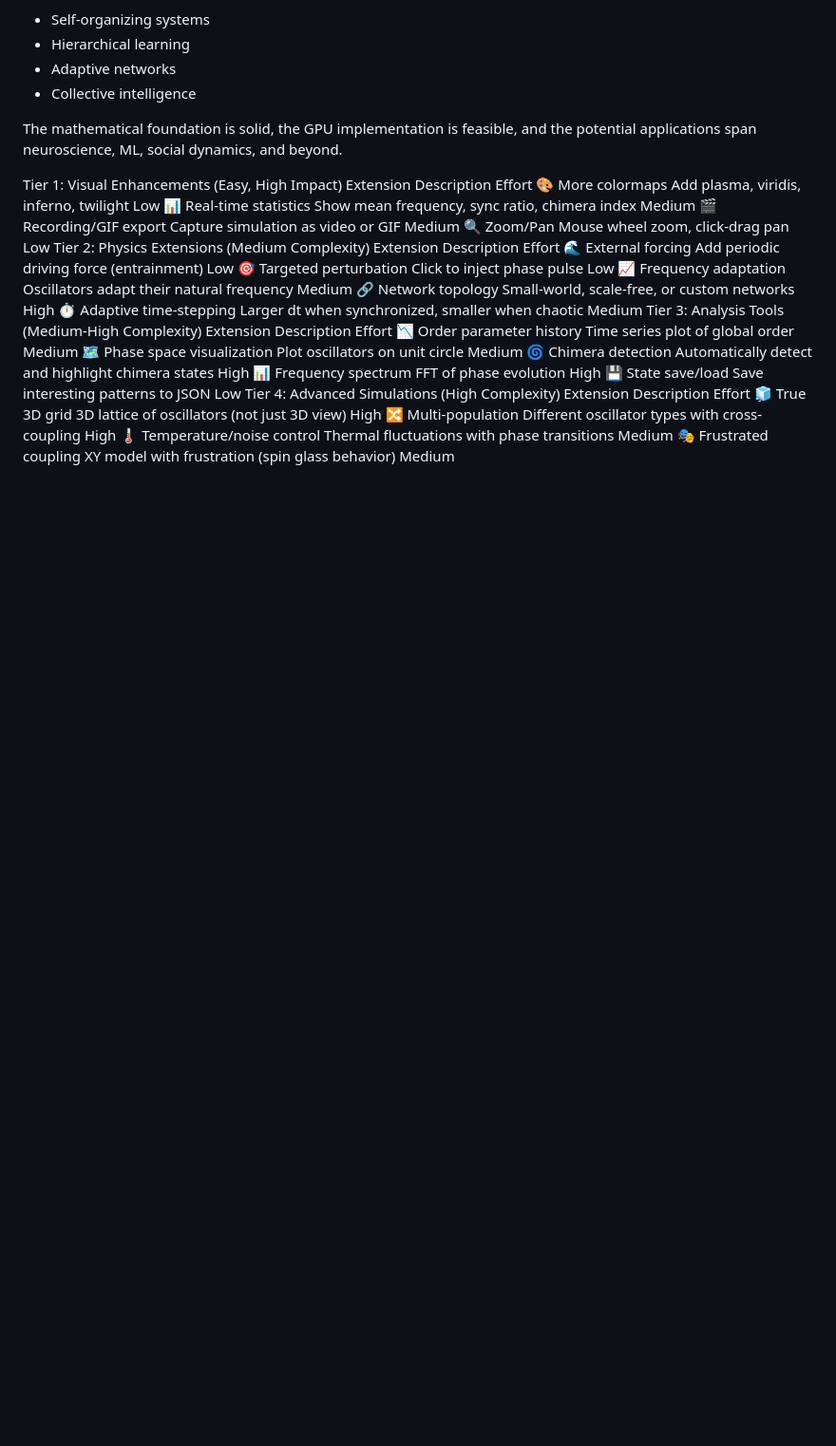
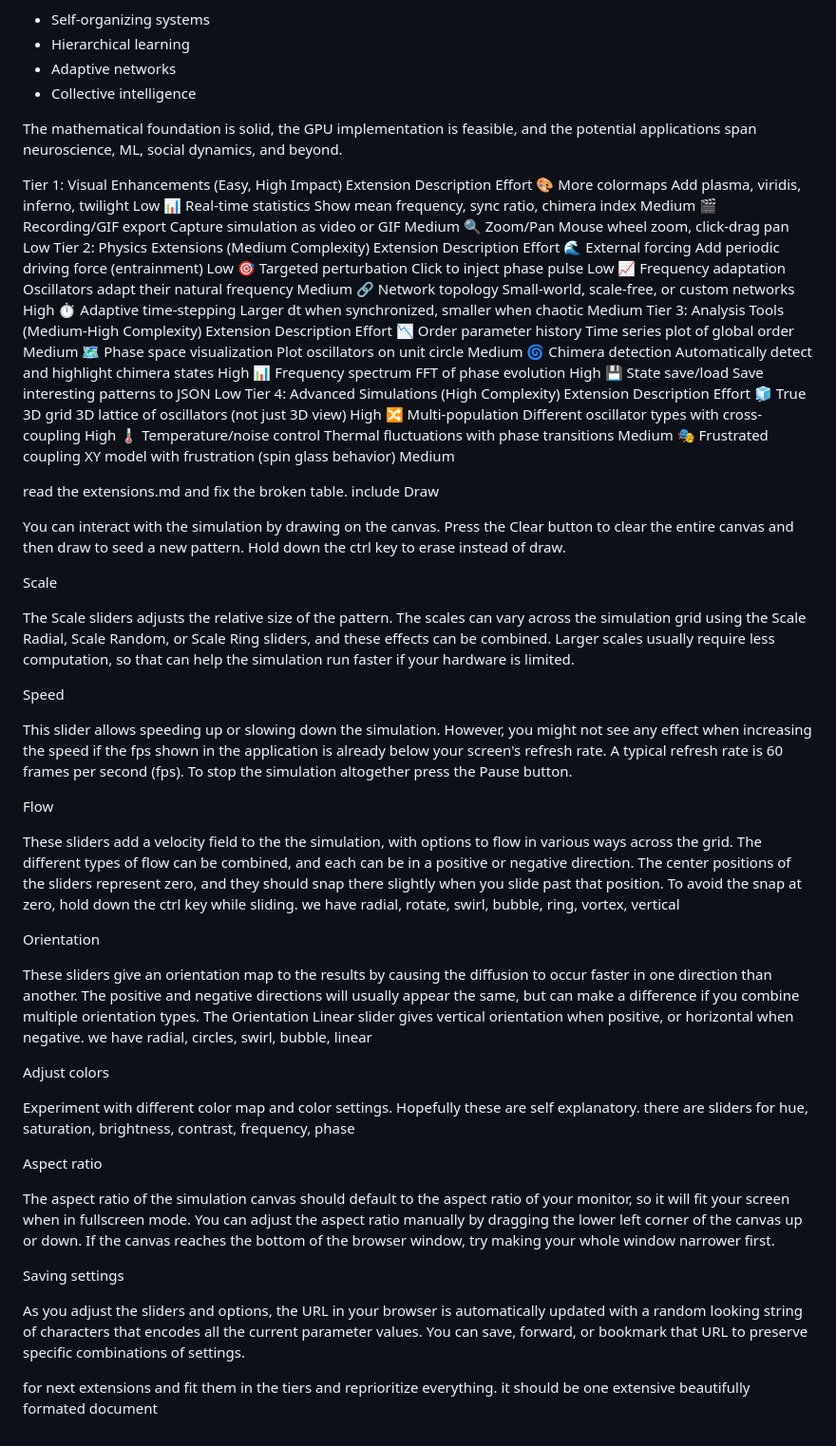
Before and after one commit to R1704/kuramoto, a Markdown page: EXTENSIONS.md, the part around the change. Shown at 95% size. GitHub-like rendering; blank space fills up the shorter version.

Commit message:
extension.md

```diff
--- a/EXTENSIONS.md
+++ b/EXTENSIONS.md
@@ -1390,3 +1390,49 @@ Extension	Description	Effort
 🔀 Multi-population	Different oscillator types with cross-coupling	High
 🌡️ Temperature/noise control	Thermal fluctuations with phase transitions	Medium
 🎭 Frustrated coupling	XY model with frustration (spin glass behavior)	Medium
+
+
+
+
+read the extensions.md and fix the broken table.
+include
+Draw
+
+You can interact with the simulation by drawing on the canvas. Press the Clear button to clear the entire canvas and then draw to seed a new pattern. Hold down the ctrl key to erase instead of draw.
+
+
+Scale
+
+The Scale sliders adjusts the relative size of the pattern. The scales can vary across the simulation grid using the Scale Radial, Scale Random, or Scale Ring sliders, and these effects can be combined. Larger scales usually require less computation, so that can help the simulation run faster if your hardware is limited.
+
+
+Speed
+
+This slider allows speeding up or slowing down the simulation. However, you might not see any effect when increasing the speed if the fps shown in the application is already below your screen's refresh rate. A typical refresh rate is 60 frames per second (fps). To stop the simulation altogether press the Pause button.
+
+Flow
+
+These sliders add a velocity field to the the simulation, with options to flow in various ways across the grid. The different types of flow can be combined, and each can be in a positive or negative direction. The center positions of the sliders represent zero, and they should snap there slightly when you slide past that position. To avoid the snap at zero, hold down the ctrl key while sliding.
+we have radial, rotate, swirl, bubble, ring, vortex, vertical
+
+
+Orientation
+
+These sliders give an orientation map to the results by causing the diffusion to occur faster in one direction than another. The positive and negative directions will usually appear the same, but can make a difference if you combine multiple orientation types. The Orientation Linear slider gives vertical orientation when positive, or horizontal when negative.
+we have radial, circles, swirl, bubble, linear
+
+Adjust colors
+
+Experiment with different color map and color settings. Hopefully these are self explanatory. there are sliders for hue, saturation, brightness, contrast, frequency, phase
+
+
+Aspect ratio
+
+The aspect ratio of the simulation canvas should default to the aspect ratio of your monitor, so it will fit your screen when in fullscreen mode. You can adjust the aspect ratio manually by dragging the lower left corner of the canvas up or down. If the canvas reaches the bottom of the browser window, try making your whole window narrower first.
+
+
+Saving settings
+
+As you adjust the sliders and options, the URL in your browser is automatically updated with a random looking string of characters that encodes all the current parameter values. You can save, forward, or bookmark that URL to preserve specific combinations of settings.
+
+for next extensions and fit them in the tiers and reprioritize everything. it should be one extensive beautifully formated document
```
